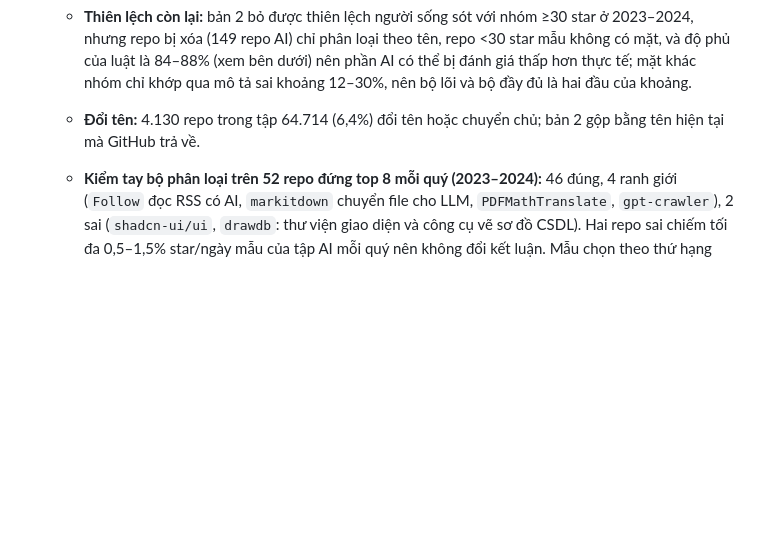
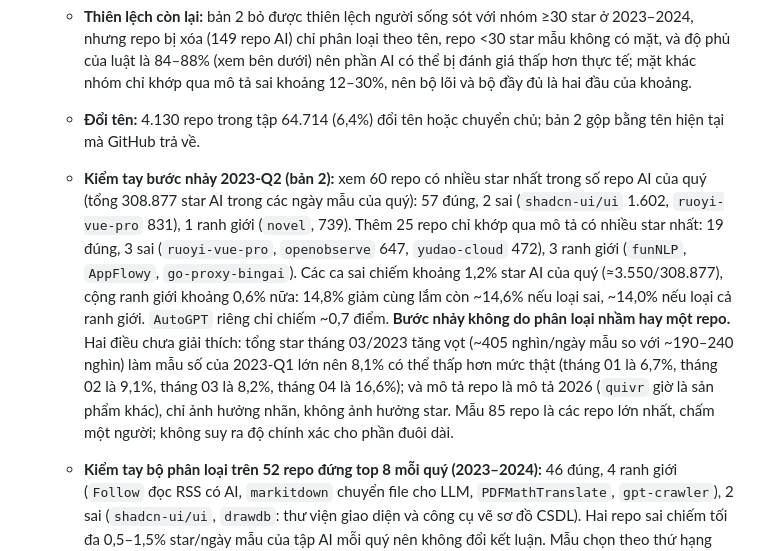
Before and after one commit to dtkhang05/gh-ai-radar, a Markdown page: PLAN.md, the part around the change. Rendered like a GitHub page; blank space fills up the shorter version.

Commit message:
Kiểm tay bước nhảy 2023-Q2: phân loại nhầm chiếm ~1,2% star AI của quý
Co-Authored-By: Claude Sonnet 5.5 <noreply@anthropic.com>
Claude-Session: https://claude.ai/code/session_01KqgVCBhLpgZbrNtkUqtBCf

```diff
--- a/PLAN.md
+++ b/PLAN.md
@@ -92,6 +92,7 @@ Tài liệu này ghi từng giai đoạn của dự án: làm gì, đo được
   - **Dự án giảm dần (bản 2):** 215 repo có đỉnh quý 2023 ≥50 star/ngày mẫu; 200 (93%) còn dưới 50% đỉnh ở 2024-Q3/Q4, 157 (73%) còn dưới 20%. Bộ lõi: 176 repo, 162 (92%) và 125 (71%). Bộ dò đổi tên thô còn nghi 3/215 ca; loại ra thì 198/212 và 157/212. Bản 1: 132 repo, 89% và 61%. Kết luận định tính (đa số mất sức hút) không đổi, nhưng đây vẫn **chỉ tính repo còn ≥30 star trong mẫu**, nên không đọc là "bao nhiêu % repo AI chết".
   - **Thiên lệch còn lại:** bản 2 bỏ được thiên lệch người sống sót với nhóm ≥30 star ở 2023–2024, nhưng repo bị xóa (149 repo AI) chỉ phân loại theo tên, repo <30 star mẫu không có mặt, và độ phủ của luật là 84–88% (xem bên dưới) nên phần AI có thể bị đánh giá thấp hơn thực tế; mặt khác nhóm chỉ khớp qua mô tả sai khoảng 12–30%, nên bộ lõi và bộ đầy đủ là hai đầu của khoảng.
   - **Đổi tên:** 4.130 repo trong tập 64.714 (6,4%) đổi tên hoặc chuyển chủ; bản 2 gộp bằng tên hiện tại mà GitHub trả về.
+  - **Kiểm tay bước nhảy 2023-Q2 (bản 2):** xem 60 repo có nhiều star nhất trong số repo AI của quý (tổng 308.877 star AI trong các ngày mẫu của quý): 57 đúng, 2 sai (`shadcn-ui/ui` 1.602, `ruoyi-vue-pro` 831), 1 ranh giới (`novel`, 739). Thêm 25 repo chỉ khớp qua mô tả có nhiều star nhất: 19 đúng, 3 sai (`ruoyi-vue-pro`, `openobserve` 647, `yudao-cloud` 472), 3 ranh giới (`funNLP`, `AppFlowy`, `go-proxy-bingai`). Các ca sai chiếm khoảng 1,2% star AI của quý (≈3.550/308.877), cộng ranh giới khoảng 0,6% nữa: 14,8% giảm cùng lắm còn ~14,6% nếu loại sai, ~14,0% nếu loại cả ranh giới. `AutoGPT` riêng chỉ chiếm ~0,7 điểm. **Bước nhảy không do phân loại nhầm hay một repo.** Hai điều chưa giải thích: tổng star tháng 03/2023 tăng vọt (~405 nghìn/ngày mẫu so với ~190–240 nghìn) làm mẫu số của 2023-Q1 lớn nên 8,1% có thể thấp hơn mức thật (tháng 01 là 6,7%, tháng 02 là 9,1%, tháng 03 là 8,2%, tháng 04 là 16,6%); và mô tả repo là mô tả 2026 (`quivr` giờ là sản phẩm khác), chỉ ảnh hưởng nhãn, không ảnh hưởng star. Mẫu 85 repo là các repo lớn nhất, chấm một người; không suy ra độ chính xác cho phần đuôi dài.
   - **Kiểm tay bộ phân loại trên 52 repo đứng top 8 mỗi quý (2023–2024):** 46 đúng, 4 ranh giới (`Follow` đọc RSS có AI, `markitdown` chuyển file cho LLM, `PDFMathTranslate`, `gpt-crawler`), 2 sai (`shadcn-ui/ui`, `drawdb`: thư viện giao diện và công cụ vẽ sơ đồ CSDL). Hai repo sai chiếm tối đa 0,5–1,5% star/ngày mẫu của tập AI mỗi quý nên không đổi kết luận. Mẫu chọn theo thứ hạng star (repo nổi tiếng, dễ phân loại đúng), nên không suy ra độ chính xác cho cả 4.033 repo; tôi là người xem và chấm.
   - **Kiểm tra tài khoản mỏng** (`scripts/sample_thin_stars.py`): tài khoản mỏng = ≤3 sự kiện trong cả mẫu 72 ngày. Cả tập AI: 15,3% người star là tài khoản mỏng. Trong 366 cặp repo-quý có ≥500 star, chỉ 1 cặp có ≥60% mỏng (`ruoyi-vue-pro`, 2023-Q2, 61,3%, 831 star; mẫu kiểm tay không thấy có AI, có thể là repo phân loại nhầm). 0/64 repo top 8 mỗi quý bị gắn cờ; 5 repo đầu mỗi quý có 9–25% mỏng. Kết luận: không thấy dấu hiệu kiểu Repo X trong top các quý. Điểm yếu: mẫu chỉ ~10% số ngày nên tài khoản "mỏng" ở đây là "ít hoạt động trong các ngày mẫu", yếu hơn phép đo 12 tuần liên tục của 2025; ngưỡng 60% và 500 star do tôi chọn, chưa thử độ nhạy; chưa kiểm tuổi tài khoản bằng API cho 2023–2024. "Không thấy" chưa phải "không có".
   - **Ca bị gắn cờ mỏng là phân loại nhầm:** `ruoyi-vue-pro` là bộ khung hệ thống quản trị Java (Spring Boot + Vue); mô tả chỉ liệt kê \"AI 大模型\" là một trong nhiều tính năng và kết thúc bằng lời xin star. Nó vào tập AI chỉ nhờ khớp từ khóa trong mô tả (`by_desc`), không có topic AI, và không thuộc top 8 của quý nào. Đây là ca sai thứ 3 tìm thấy (ngoài `shadcn-ui/ui`, `drawdb`), cùng kiểu lỗi: từ khóa AI nằm trong danh sách tính năng. Chưa đo có bao nhiêu repo khác trong 4.033 mắc lỗi này; con số 76–86% chính xác của phần topic/mô tả (mẫu 2025) vẫn là ước tính duy nhất.
```
